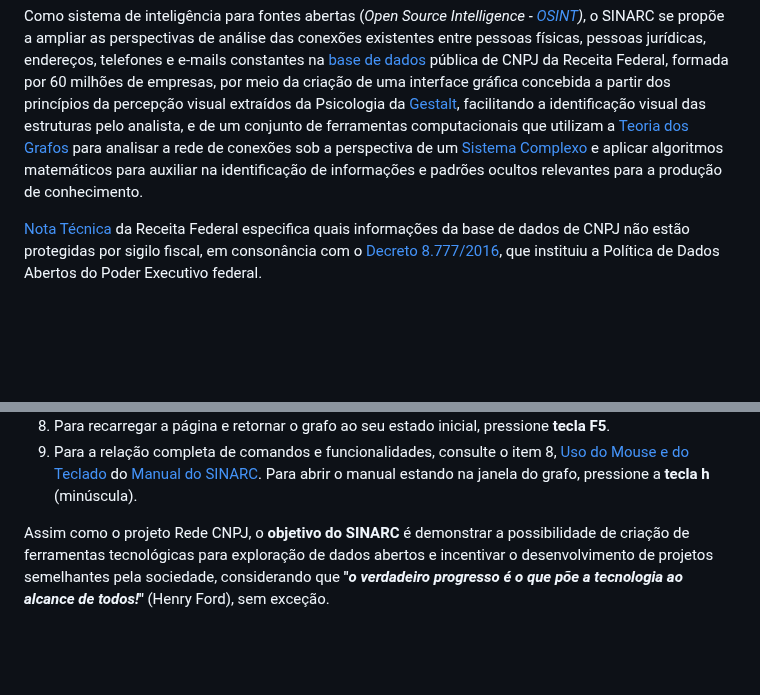
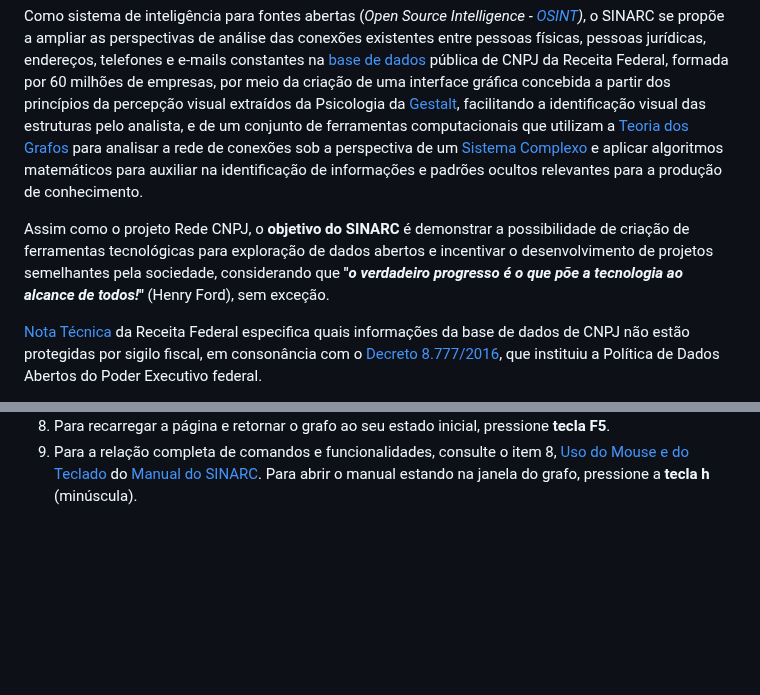
Before and after one commit to controlecidadao/sinarc, a Markdown page: README.md, 2 parts joined by grey strips. Rendered like a GitHub page; blank space fills up the shorter version.

```diff
--- a/README.md
+++ b/README.md
@@ -19,6 +19,8 @@
 O **SINARC – Sistema Integrado de Análise de Redes Complexas** é um programa experimental de análise de dados de fontes abertas desenvolvido pelo Ministério Público de Contas do Estado do Espírito Santo ([MPC-ES](https://www.mpc.es.gov.br/)) sob os princípios da [Ciência Aberta](https://www.unesco.org/en/open-science) (metodologia aberta, código aberto, dados abertos, acesso aberto, revisão por pares aberta e recursos educacionais abertos), sob [Licença MIT](https://opensource.org/licenses/MIT) (software livre e gratuito), para uso em computadores com sistema operacional Windows. O sistema foi criado a partir do inspirador projeto [Rede CNPJ](https://github.com/rictom/rede-cnpj), porém utilizando técnicas e ferramentas de programação distintas, o que lhe confere funcionalidades únicas e complementares ao Rede CNPJ.
 
 Como sistema de inteligência para fontes abertas (_Open Source Intelligence - [OSINT](https://www.cia.gov/stories/story/ic-osint-strategy-rollout/))_, o SINARC se propõe a ampliar as perspectivas de análise das conexões existentes entre pessoas físicas, pessoas jurídicas, endereços, telefones e e-mails constantes na [base de dados](https://dados.gov.br/dados/conjuntos-dados/cadastro-nacional-da-pessoa-juridica---cnpj) pública de CNPJ da Receita Federal, formada por 60 milhões de empresas, por meio da criação de uma interface gráfica concebida a partir dos princípios da percepção visual extraídos da Psicologia da [Gestalt](https://medium.com/aela/os-7-princ%C3%ADpios-de-gestalt-e-como-utiliz%C3%A1-los-em-projetos-de-ui-design-46d6d832abf6), facilitando a identificação visual das estruturas pelo analista, e de um conjunto de ferramentas computacionais que utilizam a [Teoria dos Grafos](https://pt.wikipedia.org/wiki/Teoria_dos_grafos) para analisar a rede de conexões sob a perspectiva de um [Sistema Complexo](https://pt.wikipedia.org/wiki/Sistemas_complexos) e aplicar algoritmos matemáticos para auxiliar na identificação de informações e padrões ocultos relevantes para a produção de conhecimento.
+
+Assim como o projeto Rede CNPJ, o **objetivo do SINARC** é demonstrar a possibilidade de criação de ferramentas tecnológicas para exploração de dados abertos e incentivar o desenvolvimento de projetos semelhantes pela sociedade, considerando que **"_o verdadeiro progresso é o que põe a tecnologia ao alcance de todos!_"** (Henry Ford), sem exceção.
 
 [Nota Técnica](https://www.gov.br/receitafederal/dados/nota-cocad-rfb-86-2024.pdf/) da Receita Federal especifica quais informações da base de dados de CNPJ não estão protegidas por sigilo fiscal, em consonância com o [Decreto 8.777/2016](https://www.planalto.gov.br/ccivil_03/_ato2015-2018/2016/decreto/d8777.htm#), que instituiu a Política de Dados Abertos do Poder Executivo federal.
 
@@ -119,8 +121,6 @@ Para testar algumas das funcionalidades dos grafos gerados pelo SINARC:
 9) Para a relação completa de comandos e funcionalidades, consulte o item 8, [Uso do Mouse e do Teclado](https://controlecidadao.github.io/sinarc/help.html#uso_do_mouse) do [Manual do SINARC](https://controlecidadao.github.io/sinarc/help.html). Para abrir o manual estando na janela do grafo, pressione a **tecla h** (minúscula).
 
 
-
-Assim como o projeto Rede CNPJ, o **objetivo do SINARC** é demonstrar a possibilidade de criação de ferramentas tecnológicas para exploração de dados abertos e incentivar o desenvolvimento de projetos semelhantes pela sociedade, considerando que **"_o verdadeiro progresso é o que põe a tecnologia ao alcance de todos!_"** (Henry Ford), sem exceção.
 
 <br><br>
 
```
